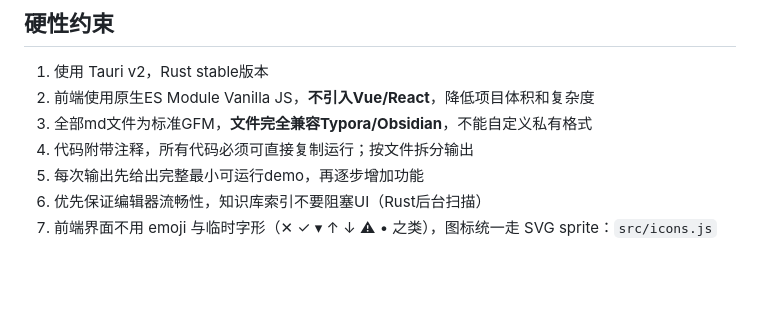
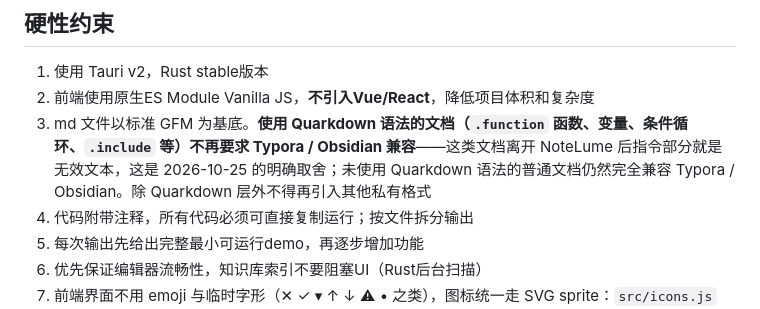
Before and after one commit to HackerSnail/NoteLume, a Markdown page: docs/CLAUDE.MD, the part around the change. Rendered like a GitHub page; blank space fills up the shorter version.

Commit message:
docs: Quarkdown 引擎总体设计 spec 与 GFM 约束修订

```diff
--- a/docs/CLAUDE.MD
+++ b/docs/CLAUDE.MD
@@ -254,7 +254,7 @@ Ctrl+P（`main.js` 的 `printViaDialog`）先弹排版选项窗（`src/print-opt
 
 1. 使用 Tauri v2，Rust stable版本
 2. 前端使用原生ES Module Vanilla JS，**不引入Vue/React**，降低项目体积和复杂度
-3. 全部md文件为标准GFM，**文件完全兼容Typora/Obsidian**，不能自定义私有格式
+3. md 文件以标准 GFM 为基底。**使用 Quarkdown 语法的文档（`.function` 函数、变量、条件循环、`.include` 等）不再要求 Typora / Obsidian 兼容**——这类文档离开 NoteLume 后指令部分就是无效文本，这是 2026-10-25 的明确取舍；未使用 Quarkdown 语法的普通文档仍然完全兼容 Typora / Obsidian。除 Quarkdown 层外不得再引入其他私有格式
 4. 代码附带注释，所有代码必须可直接复制运行；按文件拆分输出
 5. 每次输出先给出完整最小可运行demo，再逐步增加功能
 6. 优先保证编辑器流畅性，知识库索引不要阻塞UI（Rust后台扫描）
```
Also changed, not shown: 1 other file.
